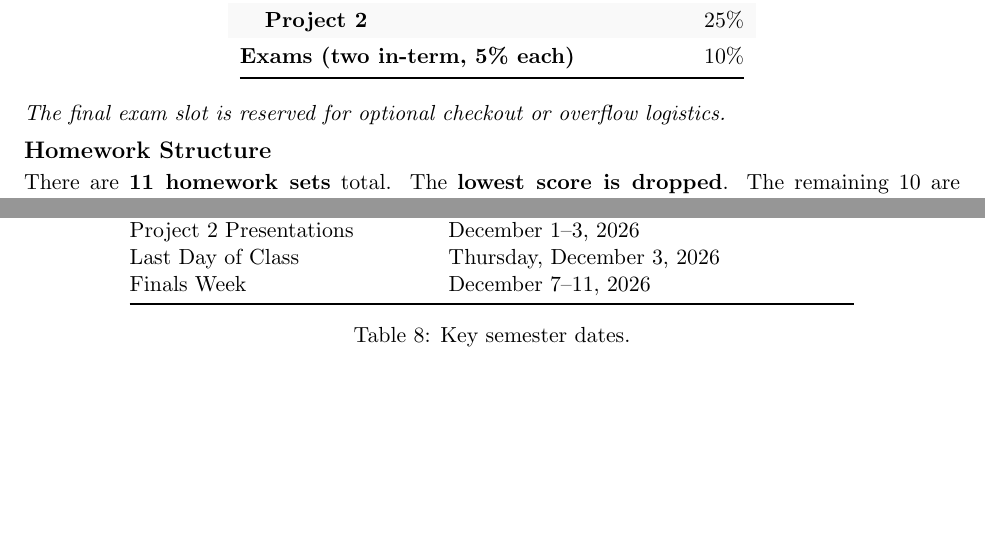
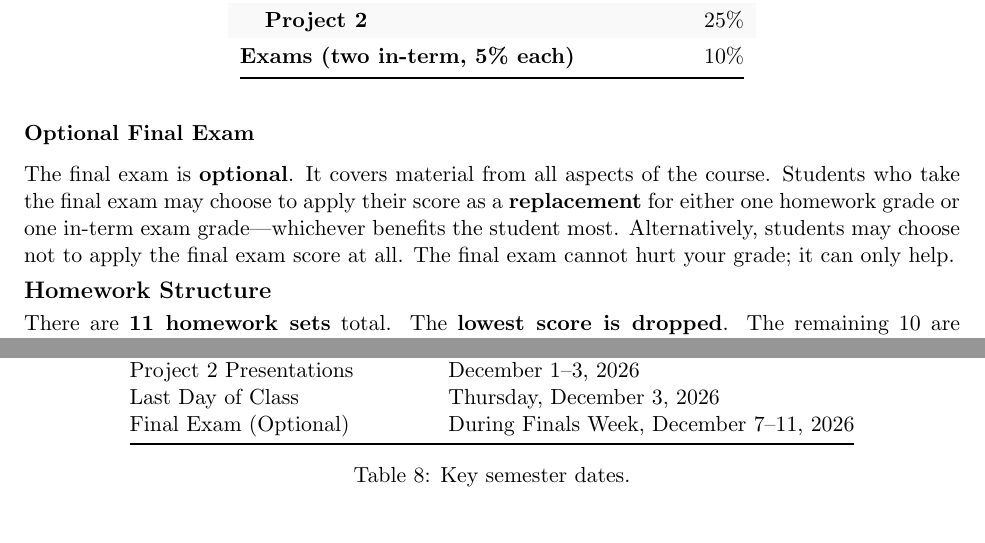
Before and after one commit to j-vaught/TextbookDevelopment, a LaTeX document (Controls_Modern_Practical/syllabus.tex): two parts of pages 3 and 12 of 12, joined at a grey line, cut so that both start at the same text, the shorter picture padded with empty space. Compiled offline with pdfLaTeX.

Commit message:
Update final exam policy: optional, can replace HW or exam grade

```diff
--- a/Controls_Modern_Practical/syllabus.tex
+++ b/Controls_Modern_Practical/syllabus.tex
@@ -215,7 +215,10 @@ Exams (two in-term, 5\% each) & 10\% \\
 \end{center}
 
 \vspace{0.5em}
-\textit{The final exam slot is reserved for optional checkout or overflow logistics.}
+
+\subsubsection*{Optional Final Exam}
+
+The final exam is \textbf{optional}. It covers material from all aspects of the course. Students who take the final exam may choose to apply their score as a \textbf{replacement} for either one homework grade or one in-term exam grade---whichever benefits the student most. Alternatively, students may choose not to apply the final exam score at all. The final exam cannot hurt your grade; it can only help.
 
 %-------------------------------------------------------------------------------
 \subsection*{Homework Structure}
@@ -695,7 +698,7 @@ Exam 2 & Thursday, October 29, 2026 \\
 Thanksgiving Break & Tuesday--Thursday, November 24--26, 2026 \\
 Project 2 Presentations & December 1--3, 2026 \\
 Last Day of Class & Thursday, December 3, 2026 \\
-Finals Week & December 7--11, 2026 \\
+Final Exam (Optional) & During Finals Week, December 7--11, 2026 \\
 \bottomrule
 \end{tabular}
 \caption{Key semester dates.}
```
Also changed, not shown: Controls_Modern_Practical/syllabus.pdf.
